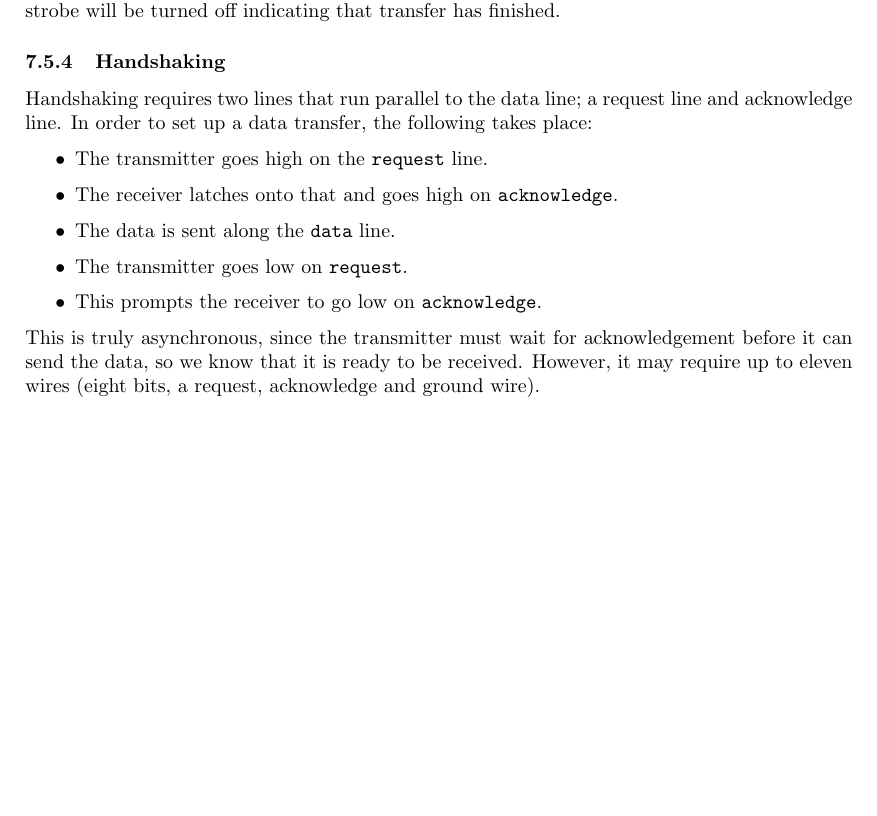
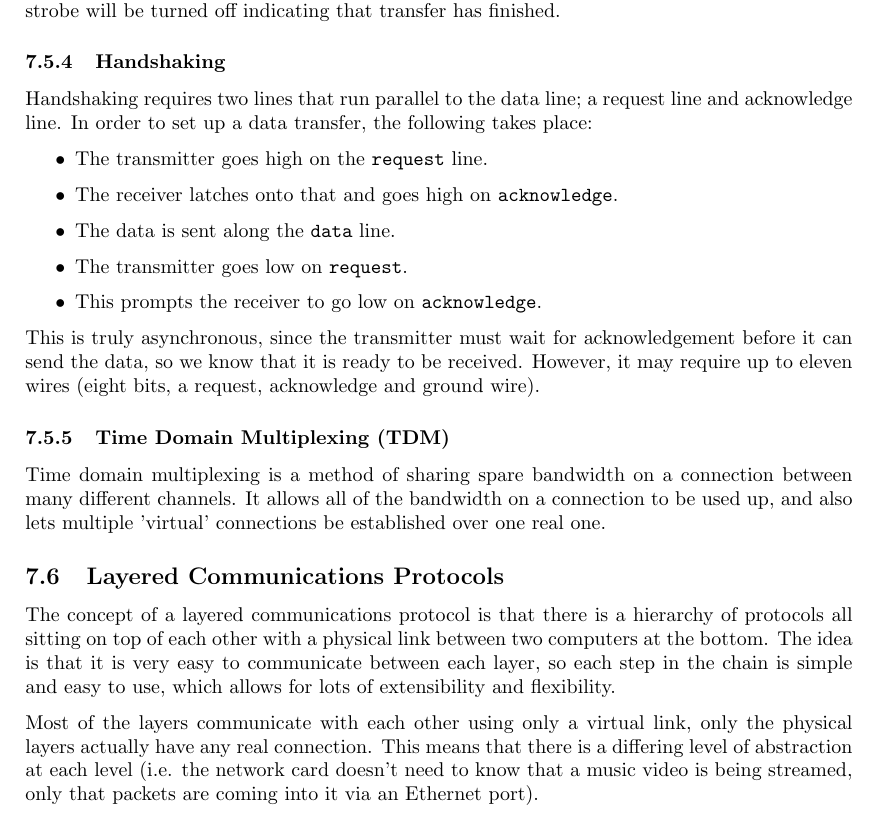
Before and after one commit to Todd-Davies/first-year-notes, a LaTeX document (COMP12111/notes.tex, which reads COMP12111/content.tex): part of page 21 of 21, cut so that both start at the same text, the shorter picture padded with empty space. Compiled offline with pdfLaTeX.

Commit message:
Commit before a merge

```diff
--- a/COMP12111/content.tex
+++ b/COMP12111/content.tex
@@ -1235,3 +1235,24 @@ This is truly asynchronous, since the transmitter must wait for acknowledgement
 before it can send the data, so we know that it is ready to be received.
 However, it may require up to eleven wires (eight bits, a request, acknowledge
 and ground wire).
+
+\subsubsection{Time Domain Multiplexing (TDM)}
+
+Time domain multiplexing is a method of sharing spare bandwidth on a connection
+between many different channels. It allows all of the bandwidth on a connection
+to be used up, and also lets multiple 'virtual' connections be established over
+one real one.
+
+\subsection{Layered Communications Protocols}
+
+The concept of a layered communications protocol is that there is a hierarchy of
+protocols all sitting on top of each other with a physical link between two
+computers at the bottom. The idea is that it is very easy to communicate between
+each layer, so each step in the chain is simple and easy to use, which allows
+for lots of extensibility and flexibility.
+
+Most of the layers communicate with each other using only a virtual link, only
+the physical layers actually have any real connection. This means that there is
+a differing level of abstraction at each level (i.e. the network card doesn't
+need to know that a music video is being streamed, only that packets are coming
+into it via an Ethernet port).
```
Also changed, not shown: COMP11120/content.tex (+2 -0 lines), COMP12111/instruction_format.pdf, COMP12111/notes.pdf, COMP12111/three_box_model.pdf.
